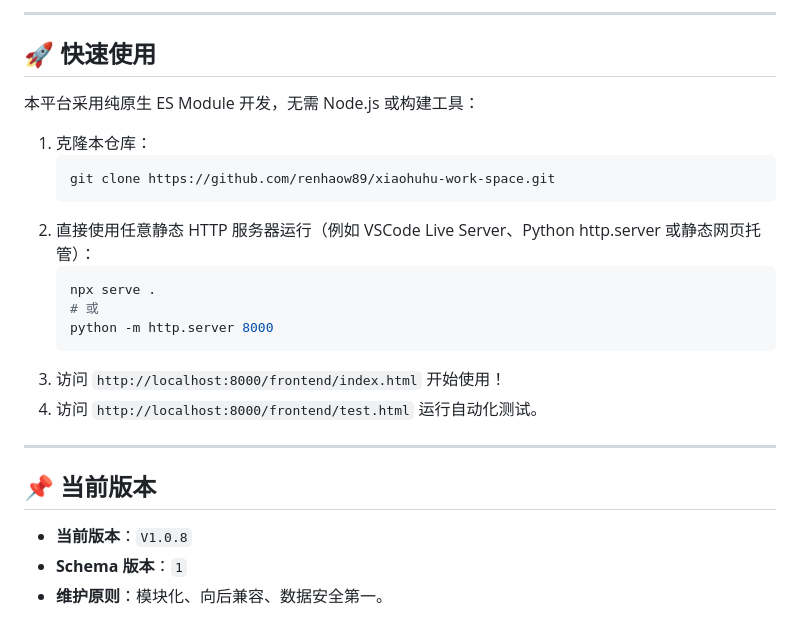
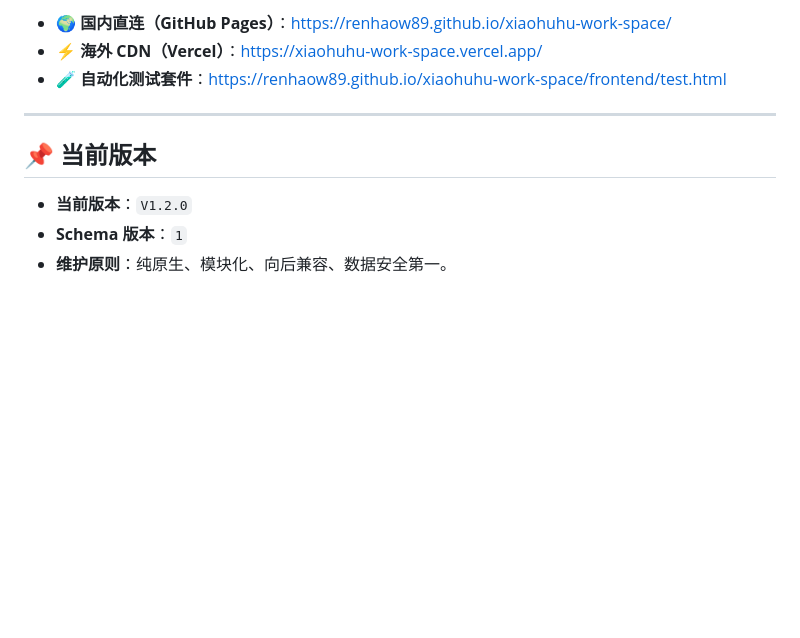
Before and after one commit to renhaow89/xiaohuhu-work-space, a Markdown page: README.md, the part around one of its changes. Drawn GitHub-style; blank space fills up the shorter version.

````diff
--- a/README.md
+++ b/README.md
@@ -86,26 +66,11 @@ xiaohuhu-work-space/
----
-
-## 🚀 快速使用
-
-本平台采用纯原生 ES Module 开发，无需 Node.js 或构建工具：
-
-1. 克隆本仓库：
-   ```bash
-   git clone https://github.com/renhaow89/xiaohuhu-work-space.git
-   ```
-2. 直接使用任意静态 HTTP 服务器运行（例如 VSCode Live Server、Python http.server 或静态网页托管）：
-   ```bash
-   npx serve .
-   # 或
-   python -m http.server 8000
-   ```
-3. 访问 `http://localhost:8000/frontend/index.html` 开始使用！
-4. 访问 `http://localhost:8000/frontend/test.html` 运行自动化测试。
+- 🌍 **国内直连（GitHub Pages）**：[https://renhaow89.github.io/xiaohuhu-work-space/](https://renhaow89.github.io/xiaohuhu-work-space/)
+- ⚡ **海外 CDN（Vercel）**：[https://xiaohuhu-work-space.vercel.app/](https://xiaohuhu-work-space.vercel.app/)
+- 🧪 **自动化测试套件**：[https://renhaow89.github.io/xiaohuhu-work-space/frontend/test.html](https://renhaow89.github.io/xiaohuhu-work-space/frontend/test.html)
 
 ---
 
 ## 📌 当前版本
 
-- **当前版本**：`V1.0.8`
+- **当前版本**：`V1.2.0`
 - **Schema 版本**：`1`
-- **维护原则**：模块化、向后兼容、数据安全第一。
+- **维护原则**：纯原生、模块化、向后兼容、数据安全第一。
````
Also changed, not shown: other parts of README.md (+29 -49 lines).
